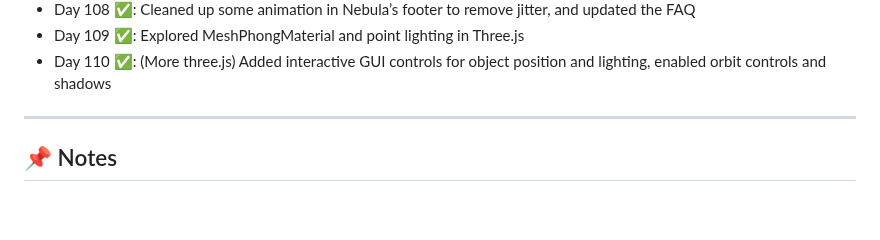
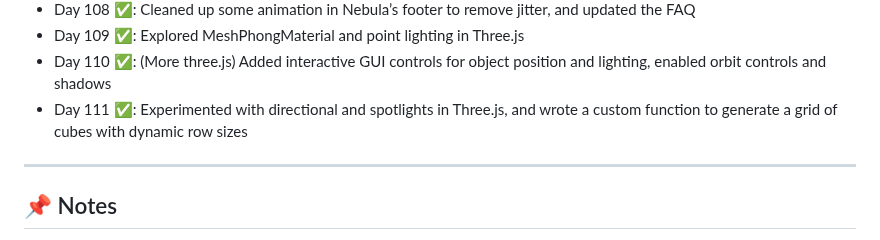
Before and after one commit to delta6626/365-days-of-code, a Markdown page: README.md, the part around the change. Rendered like a GitHub page; blank space fills up the shorter version.

```diff
--- a/README.md
+++ b/README.md
@@ -125,6 +125,7 @@ I'll try to update this as I go.
 - Day 108 ✅: Cleaned up some animation in Nebula’s footer to remove jitter, and updated the FAQ
 - Day 109 ✅: Explored MeshPhongMaterial and point lighting in Three.js
 - Day 110 ✅: (More three.js) Added interactive GUI controls for object position and lighting, enabled orbit controls and shadows
+- Day 111 ✅: Experimented with directional and spotlights in Three.js, and wrote a custom function to generate a grid of cubes with dynamic row sizes
 ---
 
 ## 📌 Notes
```
